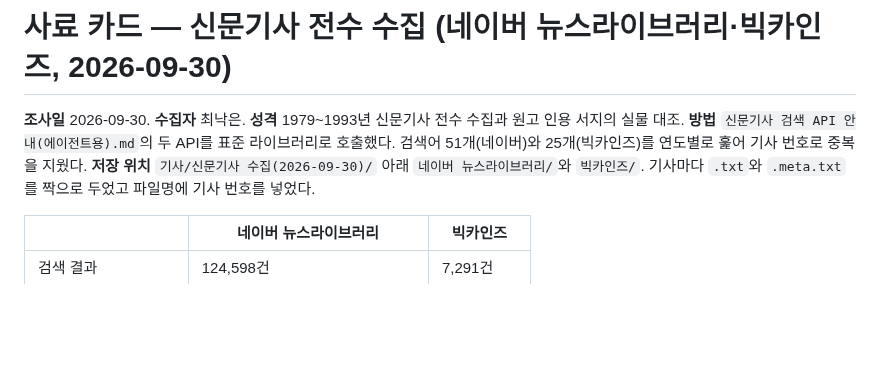
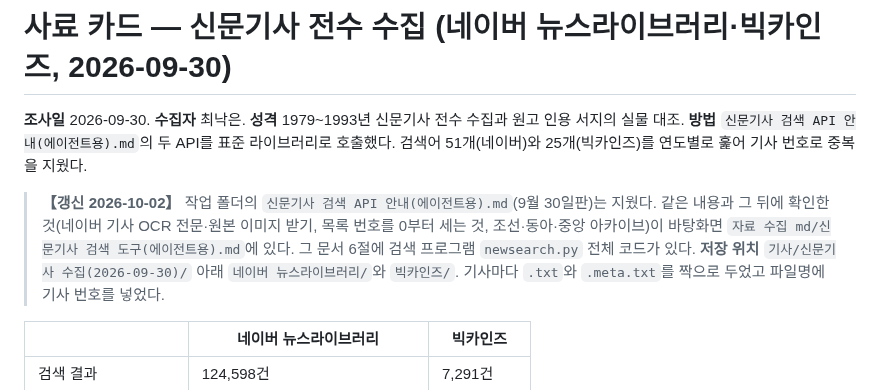
Before and after one commit to dms8588478-droid/thesis-1980s-korea-electronics, a Markdown page: research/source_card_newspaper_harvest_2026_09_30.md, the part around the change. Drawn GitHub-style; blank space fills up the shorter version.

Commit message:
옛 신문기사 검색 안내 파일을 지우고 새 판의 위치를 카드에 적었다
Co-Authored-By: Claude Opus 5.5 <noreply@anthropic.com>

```diff
--- a/research/source_card_newspaper_harvest_2026_09_30.md
+++ b/research/source_card_newspaper_harvest_2026_09_30.md
@@ -2,6 +2,8 @@
 
 **조사일** 2026-09-30. **수집자** 최낙은. **성격** 1979~1993년 신문기사 전수 수집과 원고 인용 서지의 실물 대조.
 **방법** `신문기사 검색 API 안내(에이전트용).md`의 두 API를 표준 라이브러리로 호출했다. 검색어 51개(네이버)와 25개(빅카인즈)를 연도별로 훑어 기사 번호로 중복을 지웠다.
+
+> **【갱신 2026-10-02】** 작업 폴더의 `신문기사 검색 API 안내(에이전트용).md`(9월 30일판)는 지웠다. 같은 내용과 그 뒤에 확인한 것(네이버 기사 OCR 전문·원본 이미지 받기, 목록 번호를 0부터 세는 것, 조선·동아·중앙 아카이브)이 바탕화면 `자료 수집 md/신문기사 검색 도구(에이전트용).md`에 있다. 그 문서 6절에 검색 프로그램 `newsearch.py` 전체 코드가 있다.
 **저장 위치** `기사/신문기사 수집(2026-09-30)/` 아래 `네이버 뉴스라이브러리/`와 `빅카인즈/`. 기사마다 `.txt`와 `.meta.txt`를 짝으로 두었고 파일명에 기사 번호를 넣었다.
 
 | | 네이버 뉴스라이브러리 | 빅카인즈 |
```
